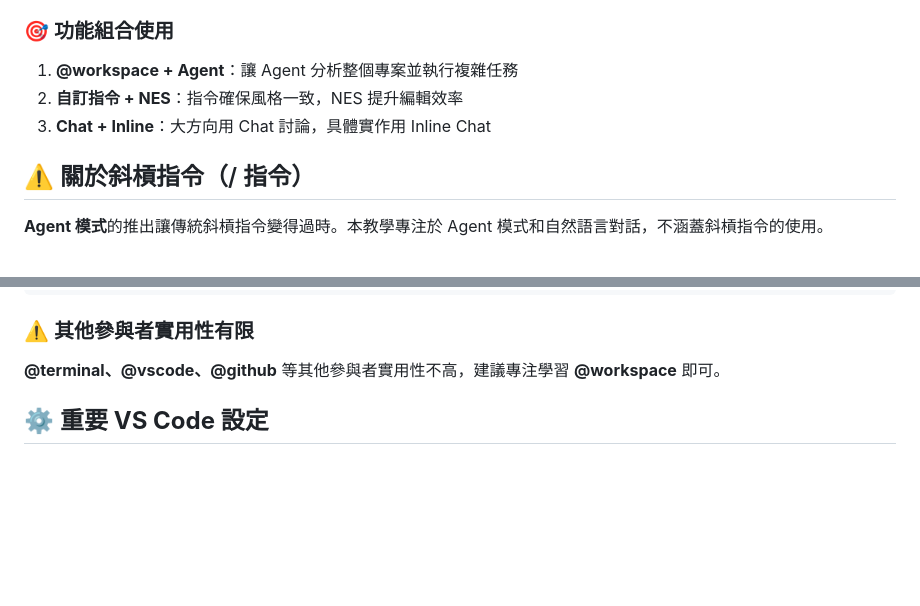
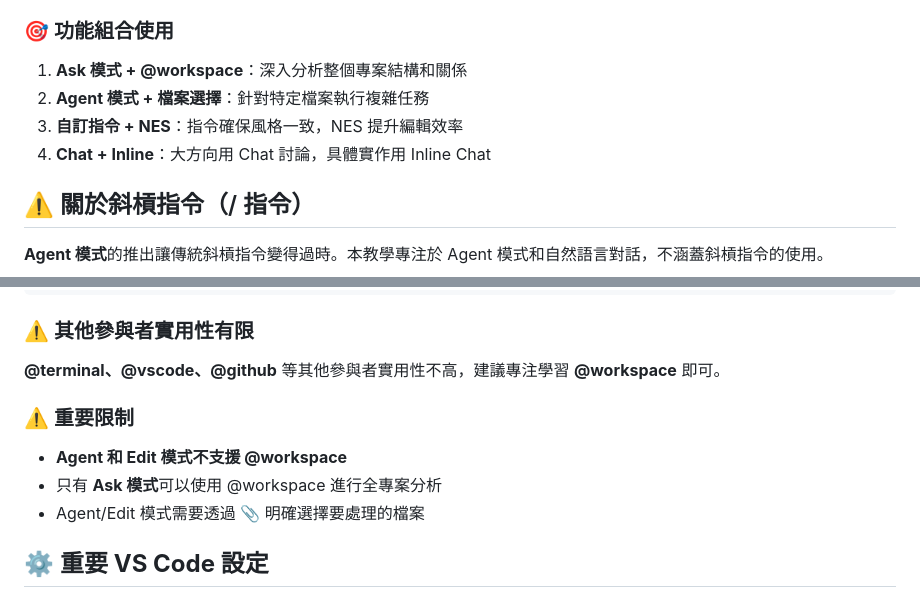
Before and after one commit to yulin0629/github-copilot-tutorial, a Markdown page: README.md, 2 parts joined by grey strips. GitHub-like rendering; blank space fills up the shorter version.

Commit message:
fix: 修正 Agent 模式錯誤使用 @workspace 的問題
- 移除場景 5 和場景 6 中 Agent 模式的 @workspace
- 修正主 README 中的功能組合建議
- 新增 Agent/Edit 模式限制的明確說明
- 所有 Agent 模式現在都正確使用檔案選擇而非 @workspace

```diff
--- a/README.md
+++ b/README.md
@@ -293,9 +293,10 @@ github-copilot-tutorial/
 3. **上下文提供**：清楚的註解和變數命名提升建議品質
 
 ### 🎯 **功能組合使用**
-1. **@workspace + Agent**：讓 Agent 分析整個專案並執行複雜任務
-2. **自訂指令 + NES**：指令確保風格一致，NES 提升編輯效率
-3. **Chat + Inline**：大方向用 Chat 討論，具體實作用 Inline Chat
+1. **Ask 模式 + @workspace**：深入分析整個專案結構和關係
+2. **Agent 模式 + 檔案選擇**：針對特定檔案執行複雜任務
+3. **自訂指令 + NES**：指令確保風格一致，NES 提升編輯效率
+4. **Chat + Inline**：大方向用 Chat 討論，具體實作用 Inline Chat
 
 ## ⚠️ 關於斜槓指令（/ 指令）
 
@@ -320,6 +321,11 @@ github-copilot-tutorial/
 
 ### ⚠️ 其他參與者實用性有限
 **@terminal、@vscode、@github** 等其他參與者實用性不高，建議專注學習 **@workspace** 即可。
+
+### ⚠️ **重要限制**
+- **Agent 和 Edit 模式不支援 @workspace**
+- 只有 **Ask 模式**可以使用 @workspace 進行全專案分析
+- Agent/Edit 模式需要透過 📎 明確選擇要處理的檔案
 
 ## ⚙️ **重要 VS Code 設定**
 
```
Also changed, not shown: 05-unit-testing/README.md (+9 -1 lines), 06-code-refactoring/README.md (+7 -1 lines).
